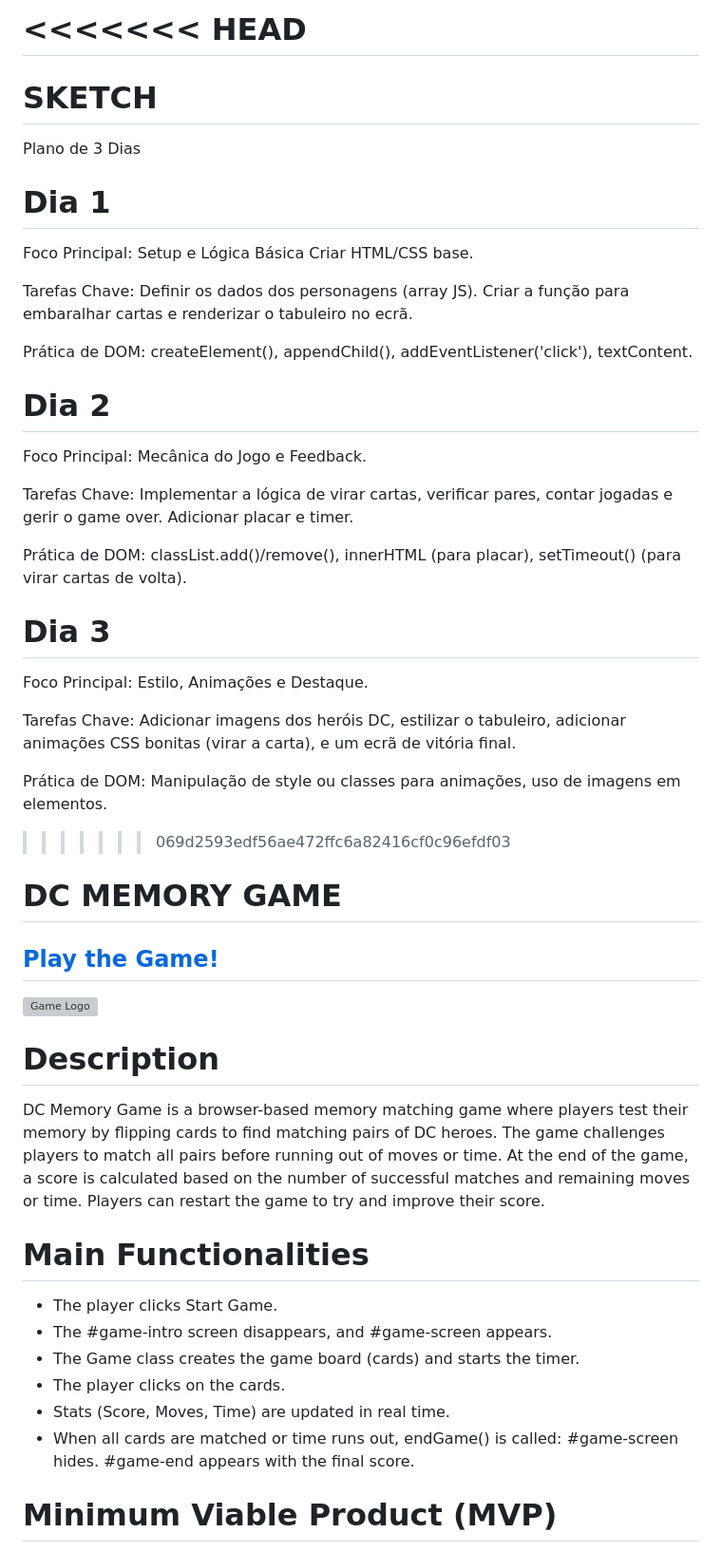
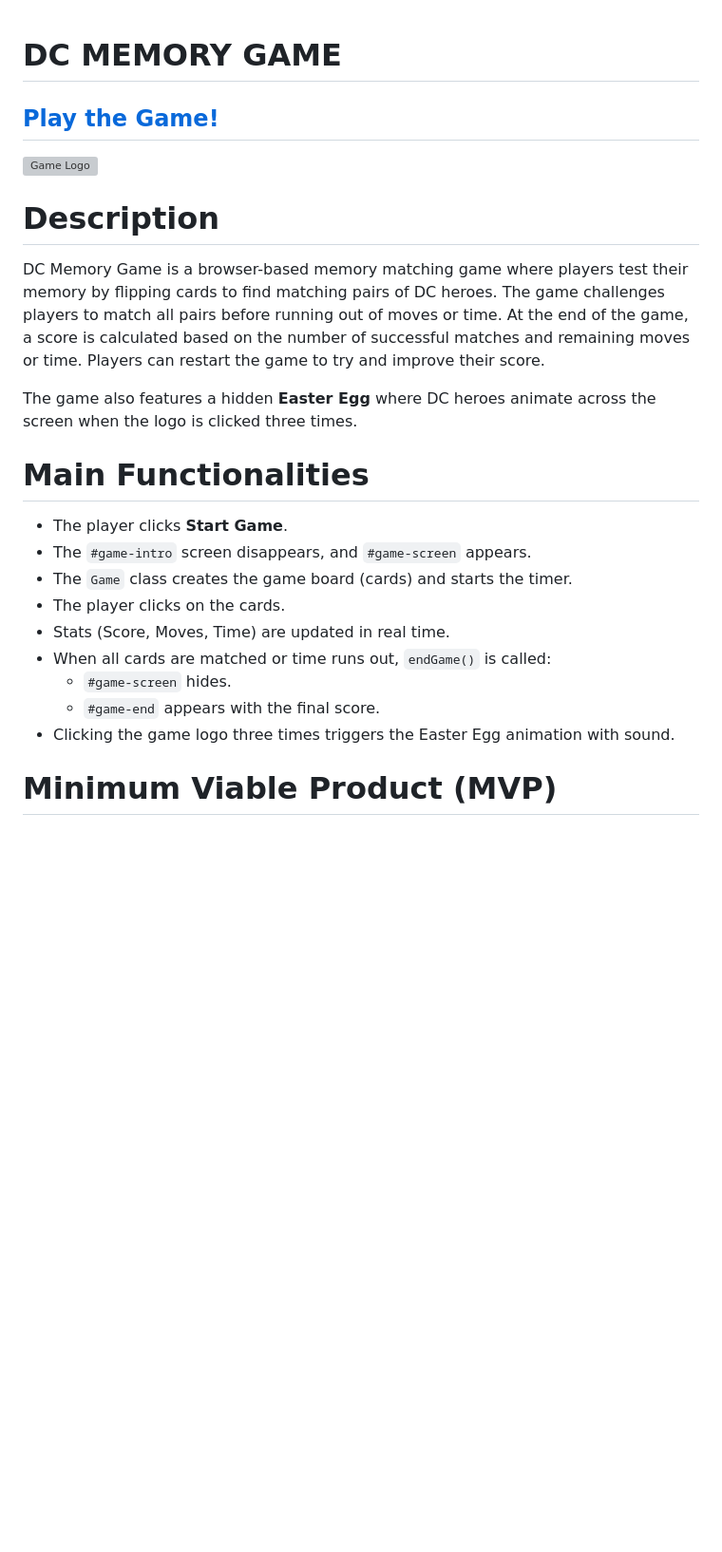
Before and after one commit to pablovqueiroz/dc-memory-game, a Markdown page: README.md, the part around one of its changes. Shown at 95% size. Rendered like a GitHub page; blank space fills up the shorter version; grey boxes are pictures that could not be loaded.

```diff
--- a/README.md
+++ b/README.md
@@ -1,50 +1,3 @@
-<<<<<<< HEAD
-=======
-
-
-# SKETCH
-
-
-Plano de 3 Dias
-
-# Dia 1
-
-Foco Principal:
-Setup e Lógica Básica Criar HTML/CSS base.
-
-Tarefas Chave:
-Definir os dados dos personagens (array JS).
-Criar a função para embaralhar cartas e renderizar o tabuleiro no ecrã.
-
-Prática de DOM:
-createElement(), appendChild(), addEventListener('click'), textContent.
-
-# Dia 2
-
-Foco Principal:
-Mecânica do Jogo e Feedback.
-
-Tarefas Chave:
-Implementar a lógica de virar cartas, verificar pares, contar jogadas e gerir o game over.
-Adicionar placar e timer.
-
-Prática de DOM:
-classList.add()/remove(), innerHTML (para placar), setTimeout() (para virar cartas de volta).
-
-# Dia 3
-
-Foco Principal:
-Estilo, Animações e Destaque.
-
-Tarefas Chave:
-Adicionar imagens dos heróis DC, estilizar o tabuleiro, adicionar animações CSS bonitas (virar a carta), e um ecrã de vitória final.
-
-Prática de DOM:
-Manipulação de style ou classes para animações, uso de imagens em elementos.
->>>>>>> 069d2593edf56ae472ffc6a82416cf0c96efdf03
-
-
-
 # DC MEMORY GAME
 
 ## [Play the Game!]()
@@ -55,16 +8,19 @@ Manipulação de style ou classes para animações, uso de imagens em elementos.
 
 DC Memory Game is a browser-based memory matching game where players test their memory by flipping cards to find matching pairs of DC heroes. The game challenges players to match all pairs before running out of moves or time. At the end of the game, a score is calculated based on the number of successful matches and remaining moves or time. Players can restart the game to try and improve their score.
 
+The game also features a hidden **Easter Egg** where DC heroes animate across the screen when the logo is clicked three times.
+
 # Main Functionalities
 
-- The player clicks Start Game.
-- The #game-intro screen disappears, and #game-screen appears.
-- The Game class creates the game board (cards) and starts the timer.
+- The player clicks **Start Game**.
+- The `#game-intro` screen disappears, and `#game-screen` appears.
+- The `Game` class creates the game board (cards) and starts the timer.
 - The player clicks on the cards.
 - Stats (Score, Moves, Time) are updated in real time.
-- When all cards are matched or time runs out, endGame() is called:
-  #game-screen hides.
-  #game-end appears with the final score.
+- When all cards are matched or time runs out, `endGame()` is called:
+  - `#game-screen` hides.
+  - `#game-end` appears with the final score.
+- Clicking the game logo three times triggers the Easter Egg animation with sound.
 
 # Minimum Viable Product (MVP)
 
```
Also changed, not shown: other parts of README.md (+64 -40 lines).
